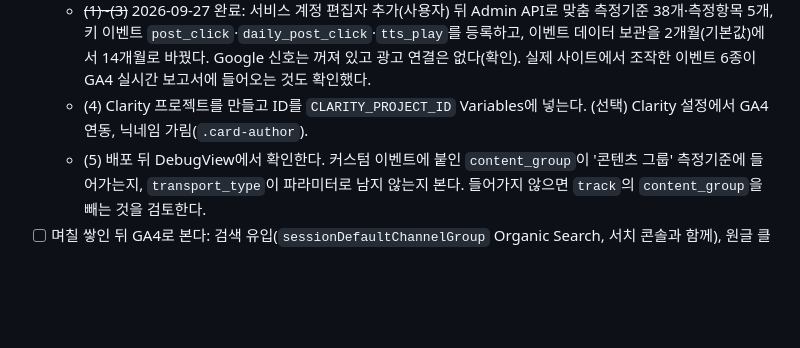
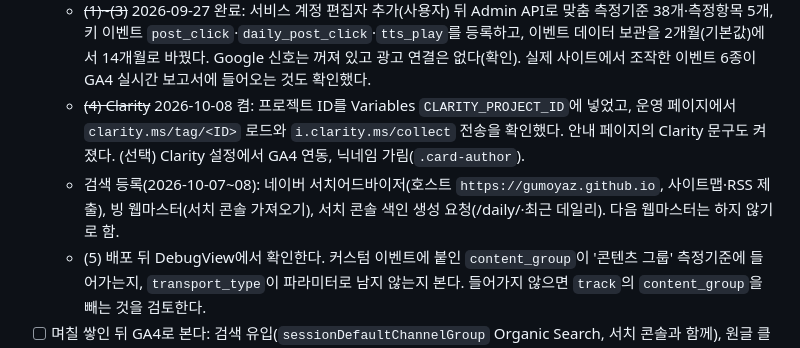
Before and after one commit to gumoyaz/korean-community-crawler, a Markdown page: CLAUDE.md, the part around the change. Drawn GitHub-style; blank space fills up the shorter version.

Commit message:
docs: Clarity 켬·검색 등록 현황
Co-Authored-By: Claude Opus 5.5 <noreply@anthropic.com>

```diff
--- a/CLAUDE.md
+++ b/CLAUDE.md
@@ -165,7 +165,8 @@ python tools/probe_sources.py --only tbs,issuelink --no-ipinfo   # 소스 실측
 - [x] ~~방문 분석(GA4) 태그.~~ 2026-09-26에 GA4 태그를 넣고 측정 ID를 Variables에 넣어 켰다. 2026-09-27에 커스텀 이벤트 28종·콘텐츠 그룹·Clarity(ID만 넣으면 켜짐)·분석 도구 안내 페이지를 더했다. 헤드리스 크롬 375·1280에서 ID를 켠 렌더·끈 렌더·잘못된 형식 렌더를 모두 확인했다(분석 요청은 가로챔).
 - [ ] **방문 분석 켜기 마무리.**
   - ~~(1)~(3)~~ 2026-09-27 완료: 서비스 계정 편집자 추가(사용자) 뒤 Admin API로 맞춤 측정기준 38개·측정항목 5개, 키 이벤트 `post_click`·`daily_post_click`·`tts_play`를 등록하고, 이벤트 데이터 보관을 2개월(기본값)에서 14개월로 바꿨다. Google 신호는 꺼져 있고 광고 연결은 없다(확인). 실제 사이트에서 조작한 이벤트 6종이 GA4 실시간 보고서에 들어오는 것도 확인했다.
-  - (4) Clarity 프로젝트를 만들고 ID를 `CLARITY_PROJECT_ID` Variables에 넣는다. (선택) Clarity 설정에서 GA4 연동, 닉네임 가림(`.card-author`).
+  - ~~(4) Clarity~~ 2026-10-08 켬: 프로젝트 ID를 Variables `CLARITY_PROJECT_ID`에 넣었고, 운영 페이지에서 `clarity.ms/tag/<ID>` 로드와 `i.clarity.ms/collect` 전송을 확인했다. 안내 페이지의 Clarity 문구도 켜졌다. (선택) Clarity 설정에서 GA4 연동, 닉네임 가림(`.card-author`).
+  - 검색 등록(2026-10-07~08): 네이버 서치어드바이저(호스트 `https://gumoyaz.github.io`, 사이트맵·RSS 제출), 빙 웹마스터(서치 콘솔 가져오기), 서치 콘솔 색인 생성 요청(/daily/·최근 데일리). 다음 웹마스터는 하지 않기로 함.
   - (5) 배포 뒤 DebugView에서 확인한다. 커스텀 이벤트에 붙인 `content_group`이 '콘텐츠 그룹' 측정기준에 들어가는지, `transport_type`이 파라미터로 남지 않는지 본다. 들어가지 않으면 `track`의 `content_group`을 빼는 것을 검토한다.
 - [ ] 며칠 쌓인 뒤 GA4로 본다: 검색 유입(`sessionDefaultChannelGroup` Organic Search, 서치 콘솔과 함께), 원글 클릭(`post_click` × `area`·`community`·`pos`), 피드 깊이(`feed_depth`), 이슈 보드 퍼널(`issue_open` → `issue_view_all` → `post_click`), 읽어주기 완료율(`tts_play` → `tts_complete`, `tts_mode`별), 불러오기 품질(`data_status` × `err`·`badge`). 결과로 이슈 보드·피드 순서·읽어주기를 고친다.
 - [ ] Clarity를 켠 뒤 EEA·영국·스위스 방문 비율을 본다. 2025-10-31부터 이 지역은 동의 신호가 없으면 쿠키 없이 기록된다(세션이 페이지마다 끊김). 비율이 의미 있으면 Clarity 동의 API를 검토한다.
```
